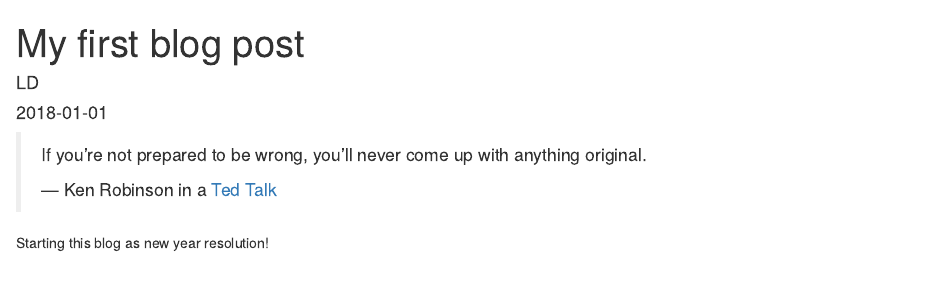
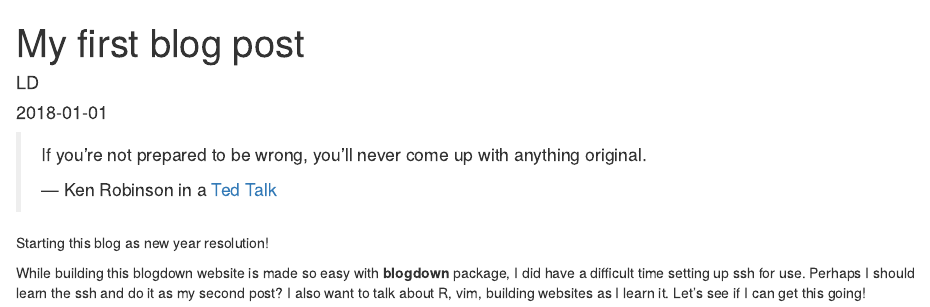
Before and after one commit to liu-du/blog, an R Markdown document (content/post/2018-01-01-my-first-blog-post.Rmd): the page in a window 1100 px wide, from its top. Rendered offline with R 4.5, knitr and Pandoc, with nearby package versions.

Commit message:
First post

```diff
--- a/content/post/2018-01-01-my-first-blog-post.Rmd
+++ b/content/post/2018-01-01-my-first-blog-post.Rmd
@@ -13,3 +13,5 @@ tags: []
 > --- Ken Robinson in a [Ted Talk](https://www.ted.com/talks/ken_robinson_says_schools_kill_creativity?referrer=playlist-the_most_popular_talks_of_all#t-1139482)
 
 Starting this blog as new year resolution!
+
+While building this blogdown website is made so easy with __blogdown__ package, I did have a difficult time setting up ssh for use. Perhaps I should learn the ssh and do it as my second post? I also want to talk about R, vim, building websites as I learn it. Let's see if I can get this going!
```
Also changed, not shown: content/post/2018-01-01-my-first-blog-post.html, 4 other files.
